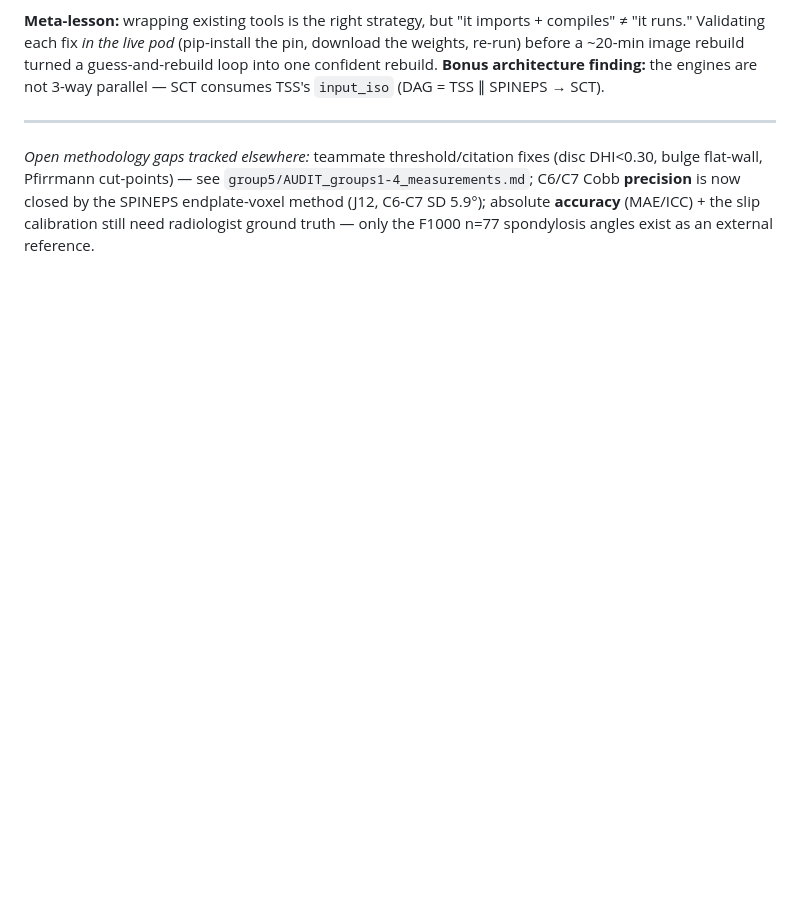
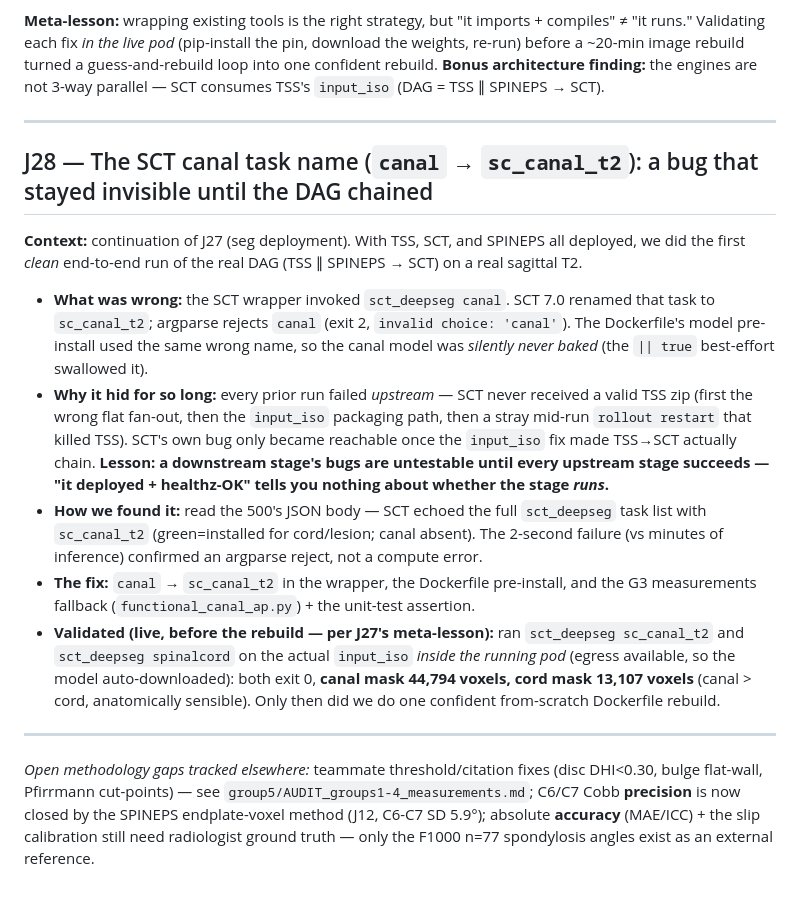
Before and after one commit to sabaronnie/MRI-ReportGenerator, a Markdown page: DEVELOPMENT_JOURNEY.md, the part around the change. GitHub-like rendering; blank space fills up the shorter version.

Commit message:
docs: record SCT canal task-name fix (runbook gotcha 8 + journey J28)

```diff
--- a/DEVELOPMENT_JOURNEY.md
+++ b/DEVELOPMENT_JOURNEY.md
@@ -561,6 +561,32 @@ image rebuild turned a guess-and-rebuild loop into one confident rebuild. **Bonu
 the engines are not 3-way parallel — SCT consumes TSS's `input_iso` (DAG = TSS ∥ SPINEPS → SCT).
 
 ---
+
+## J28 — The SCT canal task name (`canal` → `sc_canal_t2`): a bug that stayed invisible until the DAG chained
+
+**Context:** continuation of J27 (seg deployment). With TSS, SCT, and SPINEPS all deployed, we did the
+first *clean* end-to-end run of the real DAG (TSS ∥ SPINEPS → SCT) on a real sagittal T2.
+
+- **What was wrong:** the SCT wrapper invoked `sct_deepseg canal`. SCT 7.0 renamed that task to
+  `sc_canal_t2`; argparse rejects `canal` (exit 2, `invalid choice: 'canal'`). The Dockerfile's model
+  pre-install used the same wrong name, so the canal model was *silently never baked* (the `|| true`
+  best-effort swallowed it).
+- **Why it hid for so long:** every prior run failed *upstream* — SCT never received a valid TSS zip
+  (first the wrong flat fan-out, then the `input_iso` packaging path, then a stray mid-run
+  `rollout restart` that killed TSS). SCT's own bug only became reachable once the `input_iso` fix made
+  TSS→SCT actually chain. **Lesson: a downstream stage's bugs are untestable until every upstream stage
+  succeeds — "it deployed + healthz-OK" tells you nothing about whether the stage *runs*.**
+- **How we found it:** read the 500's JSON body — SCT echoed the full `sct_deepseg` task list with
+  `sc_canal_t2` (green=installed for cord/lesion; canal absent). The 2-second failure (vs minutes of
+  inference) confirmed an argparse reject, not a compute error.
+- **The fix:** `canal` → `sc_canal_t2` in the wrapper, the Dockerfile pre-install, and the G3
+  measurements fallback (`functional_canal_ap.py`) + the unit-test assertion.
+- **Validated (live, before the rebuild — per J27's meta-lesson):** ran `sct_deepseg sc_canal_t2` and
+  `sct_deepseg spinalcord` on the actual `input_iso` *inside the running pod* (egress available, so the
+  model auto-downloaded): both exit 0, **canal mask 44,794 voxels, cord mask 13,107 voxels** (canal >
+  cord, anatomically sensible). Only then did we do one confident from-scratch Dockerfile rebuild.
+
+---
 *Open methodology gaps tracked elsewhere:* teammate threshold/citation fixes (disc DHI<0.30, bulge flat-wall,
 Pfirrmann cut-points) — see `group5/AUDIT_groups1-4_measurements.md`; C6/C7 Cobb **precision** is now closed by
 the SPINEPS endplate-voxel method (J12, C6-C7 SD 5.9°); absolute **accuracy** (MAE/ICC) + the slip calibration
```
Also changed, not shown: docs/RUNBOOK-run-the-3-models.md (+3 -0 lines).
